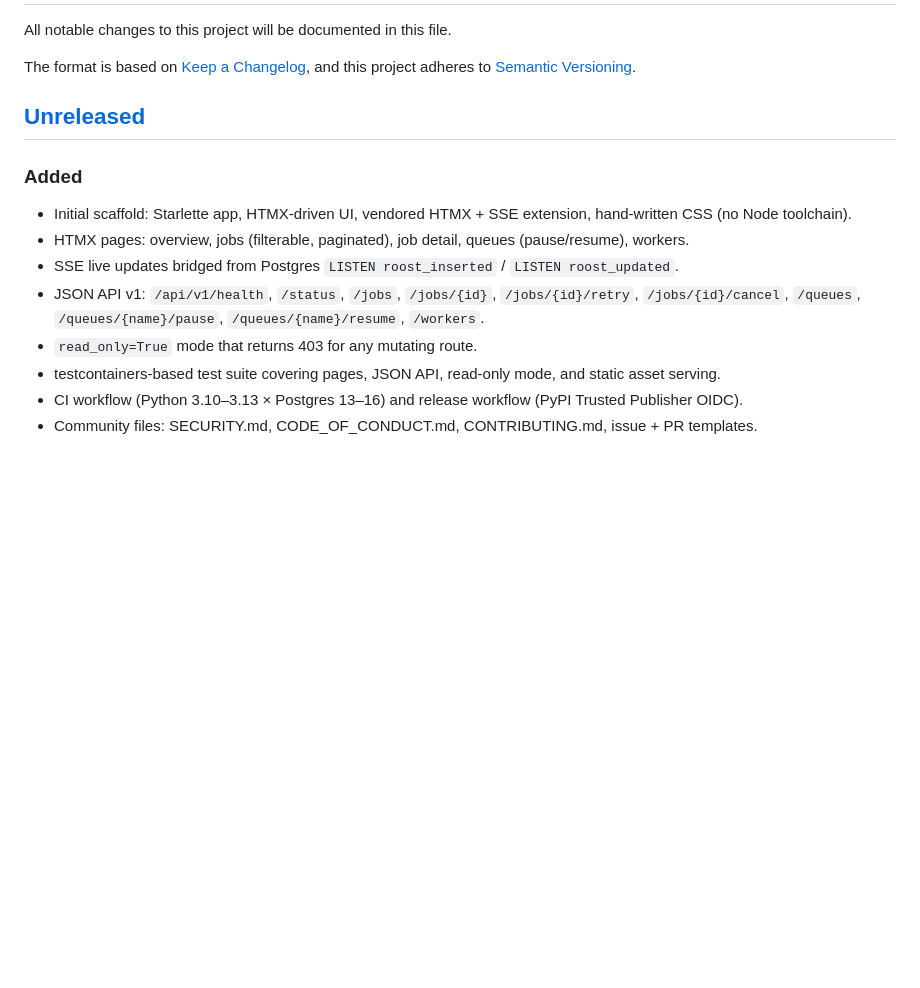
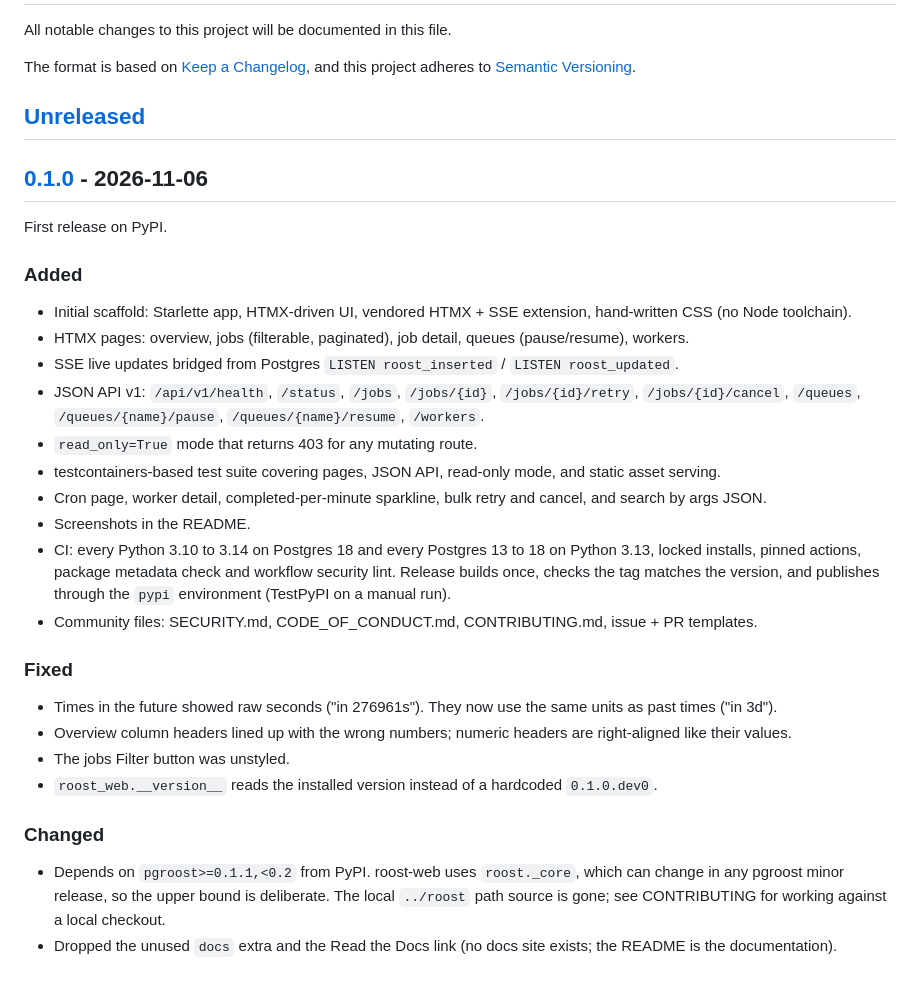
Before and after one commit to ashhadahsan/roost-web, a Markdown page: CHANGELOG.md, the part around the change. GitHub-like rendering; blank space fills up the shorter version.

```diff
--- a/CHANGELOG.md
+++ b/CHANGELOG.md
@@ -7,6 +7,10 @@ and this project adheres to [Semantic Versioning](https://semver.org/spec/v2.0.0
 
 ## [Unreleased]
 
+## [0.1.0] - 2026-11-06
+
+First release on PyPI.
+
 ### Added
 
 - Initial scaffold: Starlette app, HTMX-driven UI, vendored HTMX + SSE extension, hand-written CSS (no Node toolchain).
@@ -15,7 +19,22 @@ and this project adheres to [Semantic Versioning](https://semver.org/spec/v2.0.0
 - JSON API v1: `/api/v1/health`, `/status`, `/jobs`, `/jobs/{id}`, `/jobs/{id}/retry`, `/jobs/{id}/cancel`, `/queues`, `/queues/{name}/pause`, `/queues/{name}/resume`, `/workers`.
 - `read_only=True` mode that returns 403 for any mutating route.
 - testcontainers-based test suite covering pages, JSON API, read-only mode, and static asset serving.
-- CI workflow (Python 3.10–3.13 × Postgres 13–16) and release workflow (PyPI Trusted Publisher OIDC).
+- Cron page, worker detail, completed-per-minute sparkline, bulk retry and cancel, and search by args JSON.
+- Screenshots in the README.
+- CI: every Python 3.10 to 3.14 on Postgres 18 and every Postgres 13 to 18 on Python 3.13, locked installs, pinned actions, package metadata check and workflow security lint. Release builds once, checks the tag matches the version, and publishes through the `pypi` environment (TestPyPI on a manual run).
 - Community files: SECURITY.md, CODE_OF_CONDUCT.md, CONTRIBUTING.md, issue + PR templates.
 
-[Unreleased]: https://github.com/ashhadahsan/roost-web/compare/v0.0.0...HEAD
+### Fixed
+
+- Times in the future showed raw seconds ("in 276961s"). They now use the same units as past times ("in 3d").
+- Overview column headers lined up with the wrong numbers; numeric headers are right-aligned like their values.
+- The jobs Filter button was unstyled.
+- `roost_web.__version__` reads the installed version instead of a hardcoded `0.1.0.dev0`.
+
+### Changed
+
+- Depends on `pgroost>=0.1.1,<0.2` from PyPI. roost-web uses `roost._core`, which can change in any pgroost minor release, so the upper bound is deliberate. The local `../roost` path source is gone; see CONTRIBUTING for working against a local checkout.
+- Dropped the unused `docs` extra and the Read the Docs link (no docs site exists; the README is the documentation).
+
+[Unreleased]: https://github.com/ashhadahsan/roost-web/compare/v0.1.0...HEAD
+[0.1.0]: https://github.com/ashhadahsan/roost-web/releases/tag/v0.1.0
```
Also changed, not shown: CONTRIBUTING.md (+1 -1 lines), README.md (+39 -21 lines), docs/screenshots/job.png (added), docs/screenshots/jobs.png (added), docs/screenshots/overview.png (added), docs/screenshots/queues.png (added), 11 other files.
